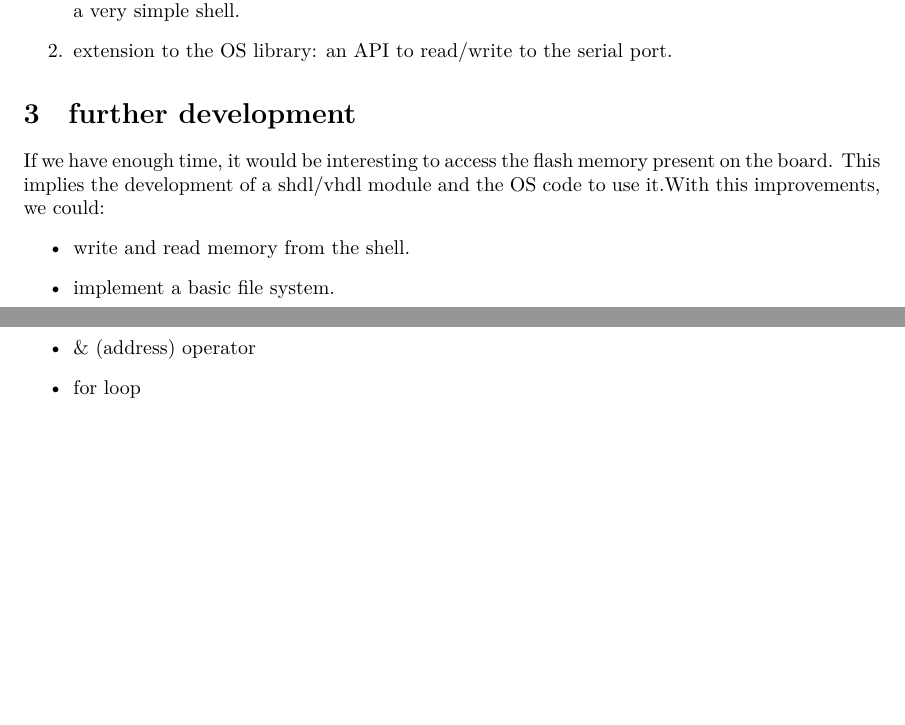
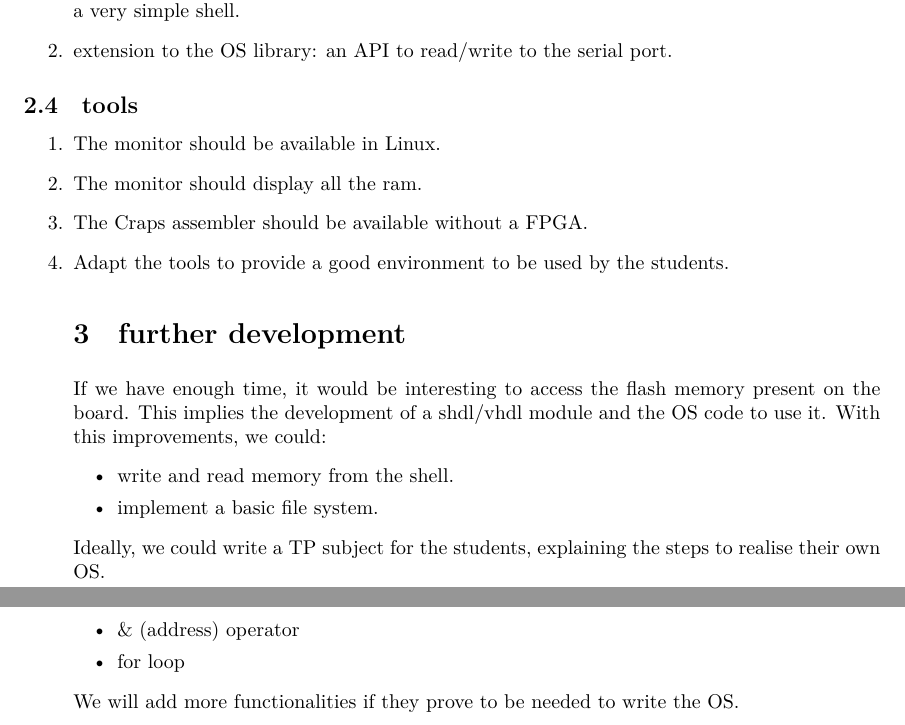
Before and after one commit to mcarton/CRAPS-Kernel, a LaTeX document (SoftwareDvpPlan/Specifications.tex): two parts of pages 3 and 4 of 4, joined at a grey line, cut so that both start at the same text, the shorter picture padded with empty space. Compiled offline with XeLaTeX.

Commit message:
Update Spec and SDP

```diff
--- a/SoftwareDvpPlan/Specifications.tex
+++ b/SoftwareDvpPlan/Specifications.tex
@@ -88,15 +88,25 @@
           \item extension to the OS library: an API to read/write to the serial
               port.
         \end{enumerate}
+      \subsection{tools}
+        \begin{enumerate}
+          \item The monitor should be available in Linux.
+          \item The monitor should display all the ram.
+          \item The Craps assembler should be available without a FPGA.
+          \item Adapt the tools to provide a good environment to be used by the
+            students.
 
       \section{further development}
         If we have enough time, it would be interesting to access the flash
         memory present on the board. This implies the development of a shdl/vhdl
-        module and the OS code to use it.With this improvements, we could:
+        module and the OS code to use it. With this improvements, we could:
         \begin{itemize}
           \item write and read memory from the shell.
           \item implement a basic file system.
         \end{itemize}
+        Ideally, we could write a TP subject for the students, explaining the
+        steps to realise their own OS.
+
 
 \newpage
   \begin{appendix}
@@ -117,6 +127,8 @@
         \item \& (address) operator
         \item for loop
       \end{itemize}
+      We will add more functionalities if they prove to be needed to write the
+      OS.
   \end{appendix}
 
 \end{document}
```
Also changed, not shown: SoftwareDvpPlan/ProjectCharter.tex (+8 -4 lines), SoftwareDvpPlan/Specifications.tex (2 more changed lines).
